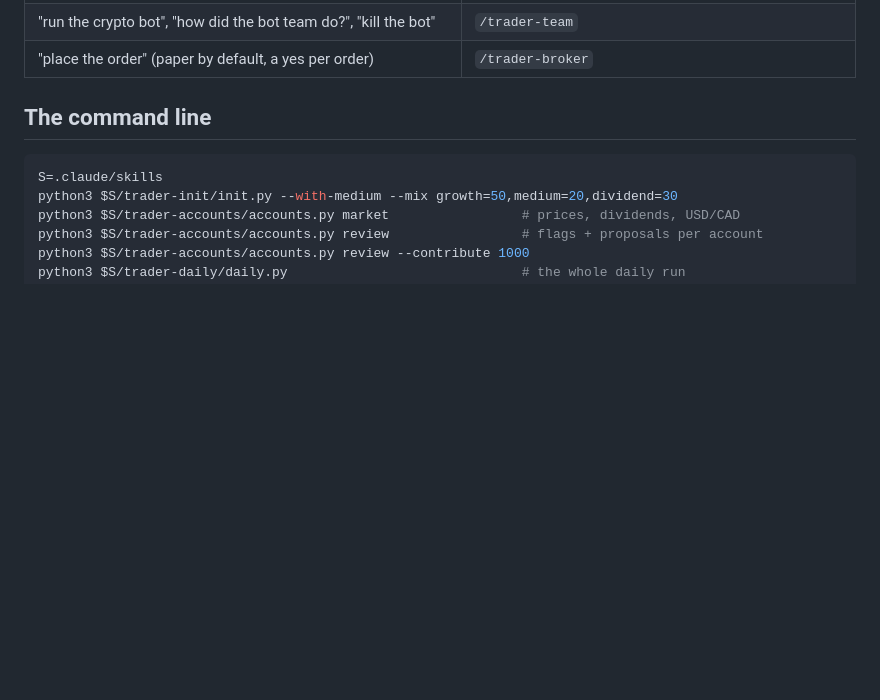
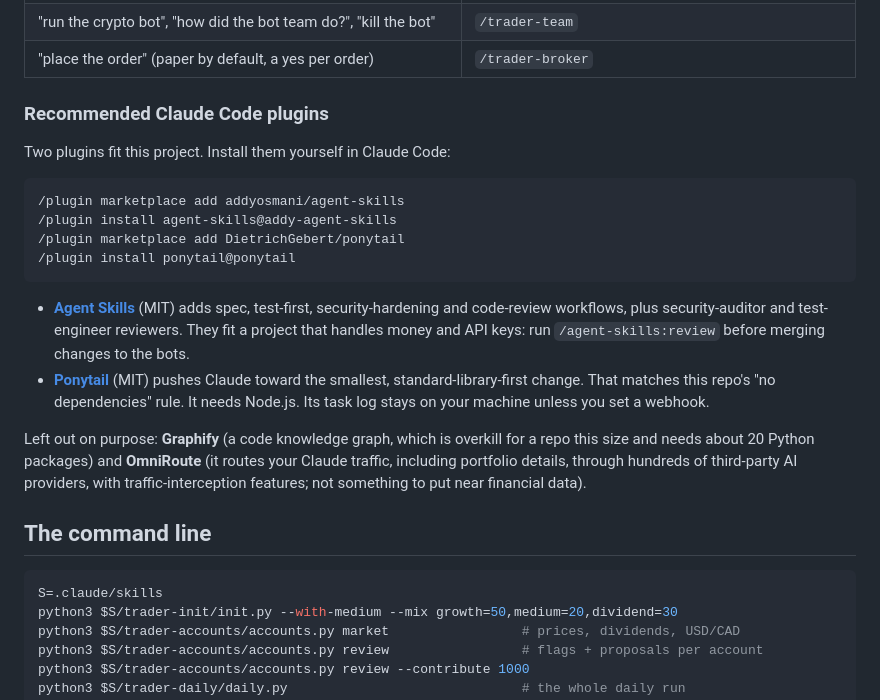
Before and after one commit to Keneisha3/public-stock-trade-tracker, a Markdown page: README.md, the part around the change. Drawn GitHub-style; blank space fills up the shorter version.

Commit message:
Document recommended Claude Code plugins
Recommend Addy Osmani's agent-skills (review, TDD, security-auditor) and
Ponytail (smallest change, stdlib first) with their install commands, and
explain why Graphify and OmniRoute are left out.

Co-Authored-By: Claude Opus 5.5 <noreply@anthropic.com>
Claude-Session: https://claude.ai/code/session_016okQuZ7RCnmhF1ucHN5ZNk

````diff
--- a/README.md
+++ b/README.md
@@ -72,6 +72,32 @@ session-start hook sets things up. Ask in plain words:
 | "tax-loss harvest", "alert me if NVDA drops to 150", "rebalance" | `/trader-tax`, `/trader-alerts`, `/trader-rebalance` |
 | "run the crypto bot", "how did the bot team do?", "kill the bot" | `/trader-team` |
 | "place the order" (paper by default, a yes per order) | `/trader-broker` |
+
+### Recommended Claude Code plugins
+
+Two plugins fit this project. Install them yourself in Claude Code:
+
+```
+/plugin marketplace add addyosmani/agent-skills
+/plugin install agent-skills@addy-agent-skills
+/plugin marketplace add DietrichGebert/ponytail
+/plugin install ponytail@ponytail
+```
+
+- **[Agent Skills](https://github.com/addyosmani/agent-skills)** (MIT) adds spec,
+  test-first, security-hardening and code-review workflows, plus security-auditor
+  and test-engineer reviewers. They fit a project that handles money and API keys:
+  run `/agent-skills:review` before merging changes to the bots.
+- **[Ponytail](https://github.com/DietrichGebert/ponytail)** (MIT) pushes Claude
+  toward the smallest, standard-library-first change. That matches this repo's
+  "no dependencies" rule. It needs Node.js. Its task log stays on your machine
+  unless you set a webhook.
+
+Left out on purpose: **Graphify** (a code knowledge graph, which is overkill for a
+repo this size and needs about 20 Python packages) and **OmniRoute** (it routes your
+Claude traffic, including portfolio details, through hundreds of third-party
+AI providers, with traffic-interception features; not something to put near
+financial data).
 
 ## The command line
 
````
Also changed, not shown: CLAUDE.md (+8 -0 lines).
